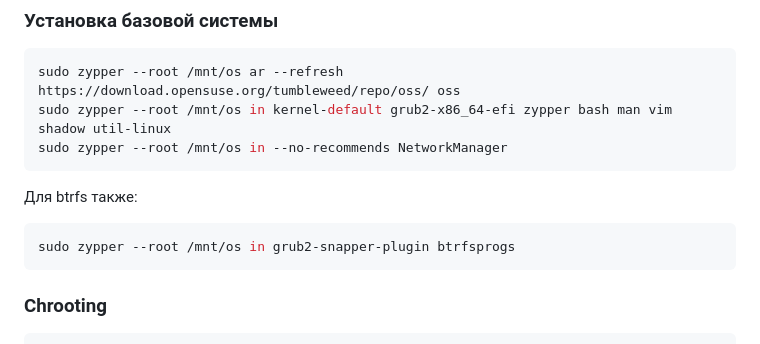
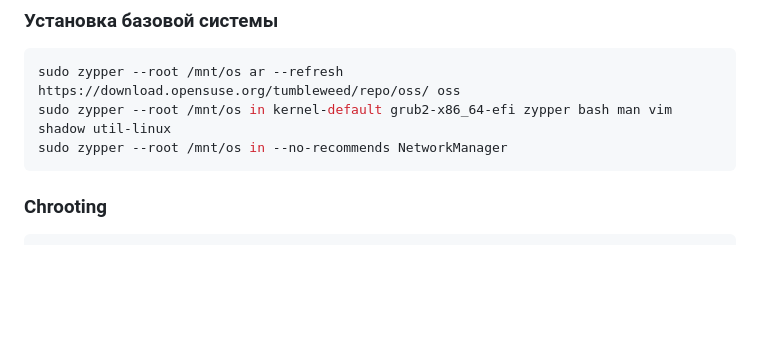
Before and after one commit to i4ox/retype-i4ox-notes, a Markdown page: Моя-конфигурация-Linux-для-DevOps/Установка-OpenSuse-Tumbleweed-в-качестве-основной-системы.md, the part around one of its changes. Rendered like a GitHub page; blank space fills up the shorter version.

````diff
--- a/Мой-конфигурация-Linux-для-DevOps/Установка-OpenSuse-Tumbleweed-в-качестве-основной-системы.md
+++ b/Моя-конфигурация-Linux-для-DevOps/Установка-OpenSuse-Tumbleweed-в-качестве-основной-системы.md
@@ -240,12 +132,6 @@ sudo mount --make-slave /mnt/os/run
 sudo zypper --root /mnt/os ar --refresh https://download.opensuse.org/tumbleweed/repo/oss/ oss
 sudo zypper --root /mnt/os in kernel-default grub2-x86_64-efi zypper bash man vim shadow util-linux
 sudo zypper --root /mnt/os in --no-recommends NetworkManager
-```
-
-Для btrfs также:
-
-```sh
-sudo zypper --root /mnt/os in grub2-snapper-plugin btrfsprogs
 ```
 
 ### Chrooting
````
Also changed, not shown: other parts of Моя-конфигурация-Linux-для-DevOps/Установка-OpenSuse-Tumbleweed-в-качестве-основной-системы.md (+0 -125 lines), Моя-конфигурация-Linux-для-DevOps/Настройка-OpenSuse-Tumbleweed-после-установки.md (added, +43 -0 lines).
